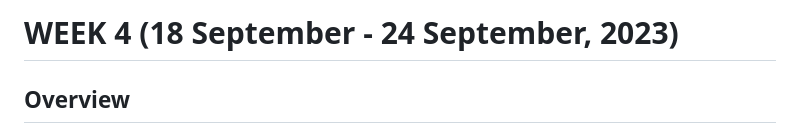
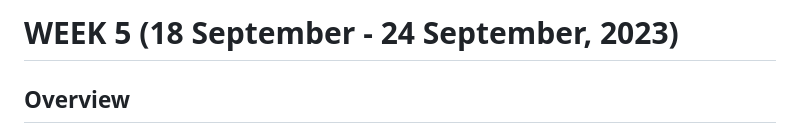
Before and after one commit to SCi-winner/winner, a Markdown page: Weekly Progress/Week4.md, the part around the change. GitHub-like rendering.

```diff
--- a/Weekly Progress/Week4.md
+++ b/Weekly Progress/Week4.md
@@ -1,4 +1,4 @@
-# WEEK 4 (18 September - 24 September, 2023)
+# WEEK 5 (18 September - 24 September, 2023)
 
 ## Overview
 &emsp;&emsp;We update some parts of our project proposal, including Abstract, Introduction and Problem Statement, as well as Statement of the Goal.
```
